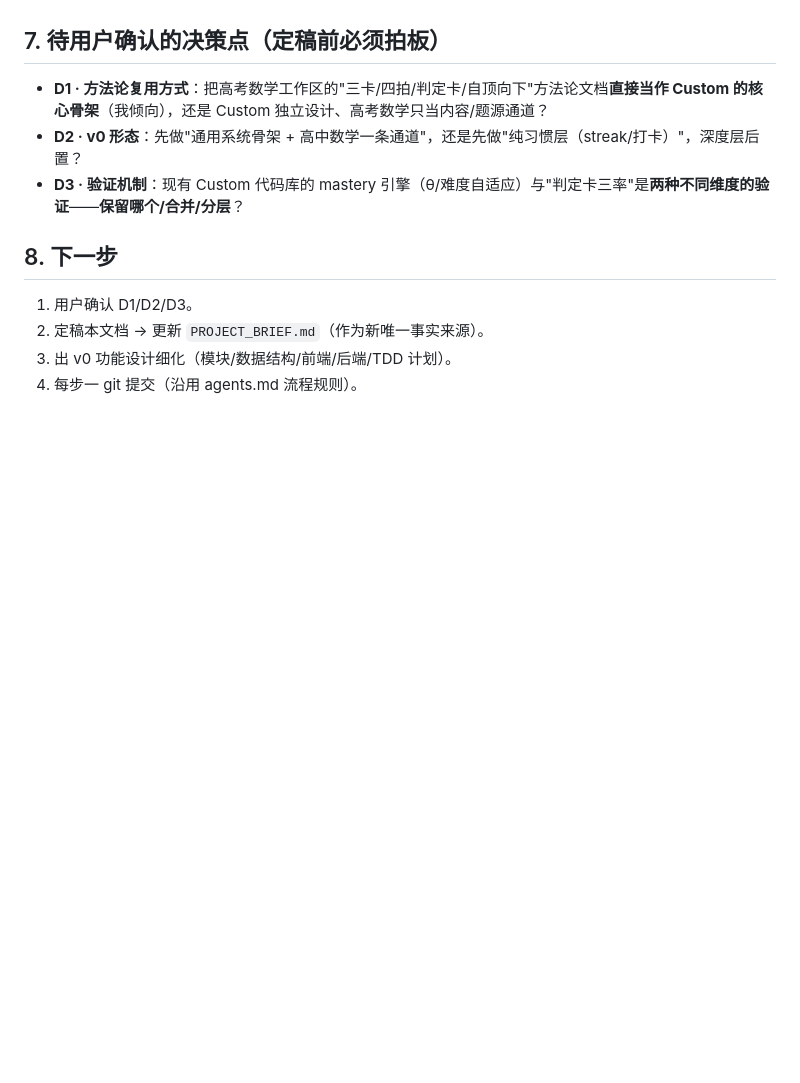
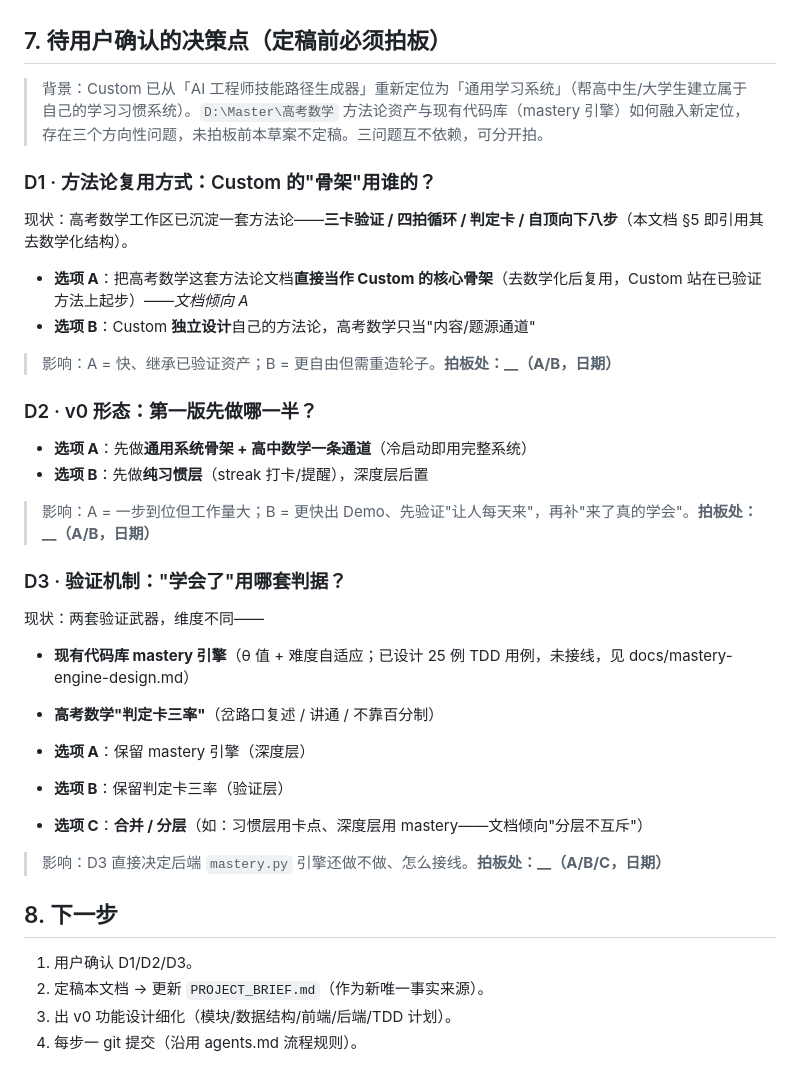
Before and after one commit to FlashCaster/Custom, a Markdown page: docs/Custom-定位与需求-v2.md, the part around the change. Drawn GitHub-style; blank space fills up the shorter version.

Commit message:
docs: expand D1/D2/D3 decision points in positioning v2 (background, options A/B/C, impact, decision slots)

```diff
--- a/docs/Custom-定位与需求-v2.md
+++ b/docs/Custom-定位与需求-v2.md
@@ -123,9 +123,35 @@
 
 ## 7. 待用户确认的决策点（定稿前必须拍板）
 
-- **D1 · 方法论复用方式**：把高考数学工作区的"三卡/四拍/判定卡/自顶向下"方法论文档**直接当作 Custom 的核心骨架**（我倾向），还是 Custom 独立设计、高考数学只当内容/题源通道？
-- **D2 · v0 形态**：先做"通用系统骨架 + 高中数学一条通道"，还是先做"纯习惯层（streak/打卡）"，深度层后置？
-- **D3 · 验证机制**：现有 Custom 代码库的 mastery 引擎（θ/难度自适应）与"判定卡三率"是**两种不同维度的验证**——**保留哪个/合并/分层**？
+> 背景：Custom 已从「AI 工程师技能路径生成器」重新定位为「通用学习系统」（帮高中生/大学生建立属于自己的学习习惯系统）。`D:\Master\高考数学` 方法论资产与现有代码库（mastery 引擎）如何融入新定位，存在三个方向性问题，未拍板前本草案不定稿。三问题互不依赖，可分开拍。
+
+### D1 · 方法论复用方式：Custom 的"骨架"用谁的？
+
+现状：高考数学工作区已沉淀一套方法论——**三卡验证 / 四拍循环 / 判定卡 / 自顶向下八步**（本文档 §5 即引用其去数学化结构）。
+
+- **选项 A**：把高考数学这套方法论文档**直接当作 Custom 的核心骨架**（去数学化后复用，Custom 站在已验证方法上起步）——*文档倾向 A*
+- **选项 B**：Custom **独立设计**自己的方法论，高考数学只当"内容/题源通道"
+
+> 影响：A = 快、继承已验证资产；B = 更自由但需重造轮子。**拍板处：__（A/B，日期）**
+
+### D2 · v0 形态：第一版先做哪一半？
+
+- **选项 A**：先做**通用系统骨架 + 高中数学一条通道**（冷启动即用完整系统）
+- **选项 B**：先做**纯习惯层**（streak 打卡/提醒），深度层后置
+
+> 影响：A = 一步到位但工作量大；B = 更快出 Demo、先验证"让人每天来"，再补"来了真的学会"。**拍板处：__（A/B，日期）**
+
+### D3 · 验证机制："学会了"用哪套判据？
+
+现状：两套验证武器，维度不同——
+- **现有代码库 mastery 引擎**（θ 值 + 难度自适应；已设计 25 例 TDD 用例，未接线，见 docs/mastery-engine-design.md）
+- **高考数学"判定卡三率"**（岔路口复述 / 讲通 / 不靠百分制）
+
+- **选项 A**：保留 mastery 引擎（深度层）
+- **选项 B**：保留判定卡三率（验证层）
+- **选项 C**：**合并 / 分层**（如：习惯层用卡点、深度层用 mastery——文档倾向"分层不互斥"）
+
+> 影响：D3 直接决定后端 `mastery.py` 引擎还做不做、怎么接线。**拍板处：__（A/B/C，日期）**
 
 ## 8. 下一步
 
```
